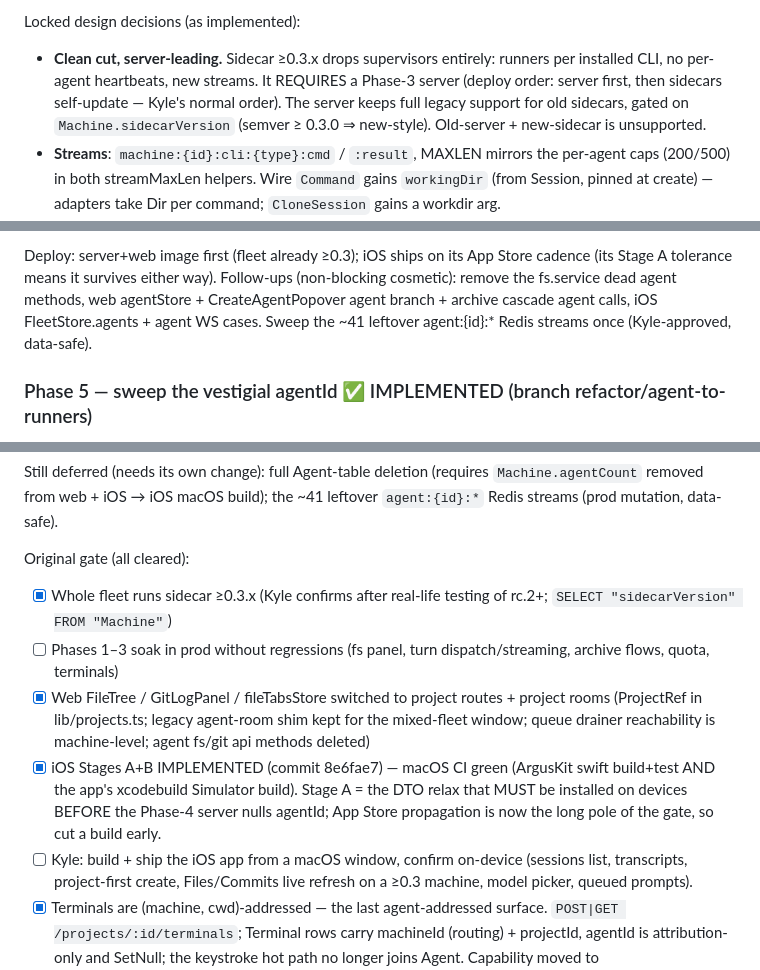
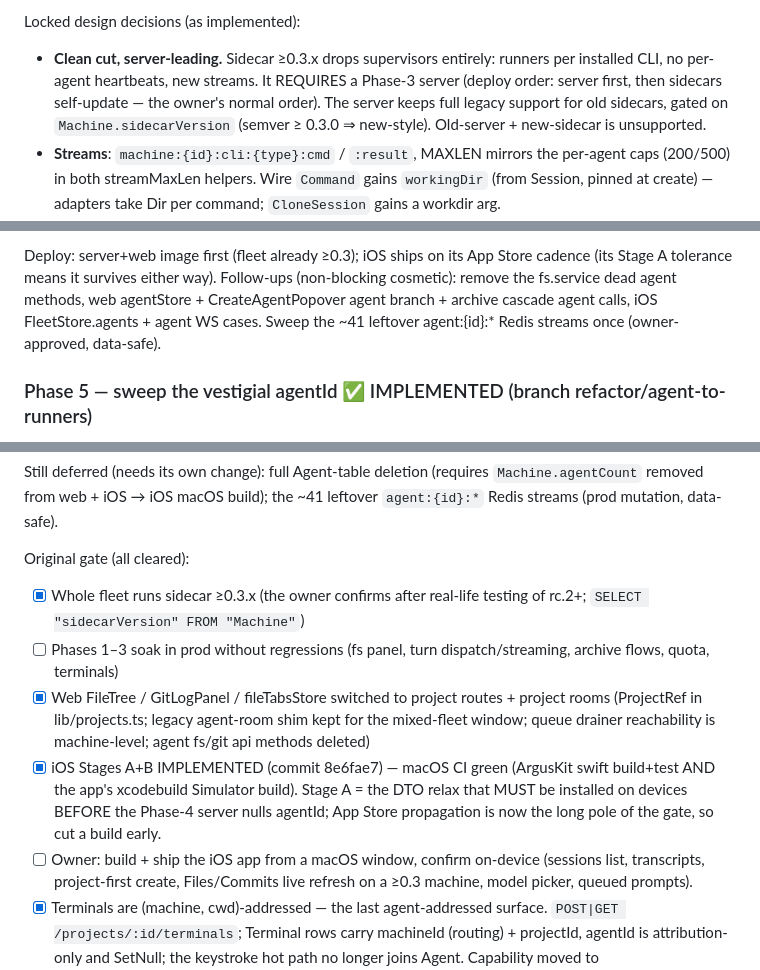
Before and after one commit to kr4t0n/argus, a Markdown page: docs/plan-agent-to-runners.md, 3 parts joined by grey strips. GitHub-like rendering.

Commit message:
docs(plan): refer to the owner by role in the runners plan
The plan named the repo owner by handle in its header and in four
checklist and rationale lines. Drop the header's Owner line, which
says nothing a completed plan needs, and use the role in the rest.

Co-Authored-By: kyle <340085925+stellaris-society[bot]@users.noreply.github.com>
Co-Authored-By: Claude Opus 5.5 <noreply@anthropic.com>

```diff
--- a/docs/plan-agent-to-runners.md
+++ b/docs/plan-agent-to-runners.md
@@ -236,7 +235,7 @@ Locked design decisions (as implemented):
 - **Clean cut, server-leading.** Sidecar ≥0.3.x drops supervisors
   entirely: runners per installed CLI, no per-agent heartbeats, new
   streams. It REQUIRES a Phase-3 server (deploy order: server first,
-  then sidecars self-update — Kyle's normal order). The server keeps
+  then sidecars self-update — the owner's normal order). The server keeps
   full legacy support for old sidecars, gated on `Machine.sidecarVersion`
   (semver ≥ 0.3.0 ⇒ new-style). Old-server + new-sidecar is unsupported.
 - **Streams**: `machine:{id}:cli:{type}:cmd` / `:result`, MAXLEN mirrors
@@ -301,7 +300,7 @@ App Store cadence (its Stage A tolerance means it survives either way).
 Follow-ups (non-blocking cosmetic): remove the fs.service dead agent
 methods, web agentStore + CreateAgentPopover agent branch + archive
 cascade agent calls, iOS FleetStore.agents + agent WS cases. Sweep the
-~41 leftover agent:{id}:* Redis streams once (Kyle-approved, data-safe).
+~41 leftover agent:{id}:* Redis streams once (owner-approved, data-safe).
 
 ### Phase 5 — sweep the vestigial agentId ✅ IMPLEMENTED (branch refactor/agent-to-runners)
 
@@ -336,7 +335,7 @@ leftover `agent:{id}:*` Redis streams (prod mutation, data-safe).
 
 Original gate (all cleared):
 
-- [x] Whole fleet runs sidecar ≥0.3.x (Kyle confirms after real-life
+- [x] Whole fleet runs sidecar ≥0.3.x (the owner confirms after real-life
       testing of rc.2+; `SELECT "sidecarVersion" FROM "Machine"`)
 - [ ] Phases 1–3 soak in prod without regressions (fs panel, turn
       dispatch/streaming, archive flows, quota, terminals)
@@ -349,7 +348,7 @@ Original gate (all cleared):
       build). Stage A = the DTO relax that MUST be installed on devices
       BEFORE the Phase-4 server nulls agentId; App Store propagation is
       now the long pole of the gate, so cut a build early.
-- [ ] Kyle: build + ship the iOS app from a macOS window, confirm
+- [ ] Owner: build + ship the iOS app from a macOS window, confirm
       on-device (sessions list, transcripts, project-first create,
       Files/Commits live refresh on a ≥0.3 machine, model picker,
       queued prompts).
```
Also changed, not shown: other parts of docs/plan-agent-to-runners.md (+0 -1 lines).
